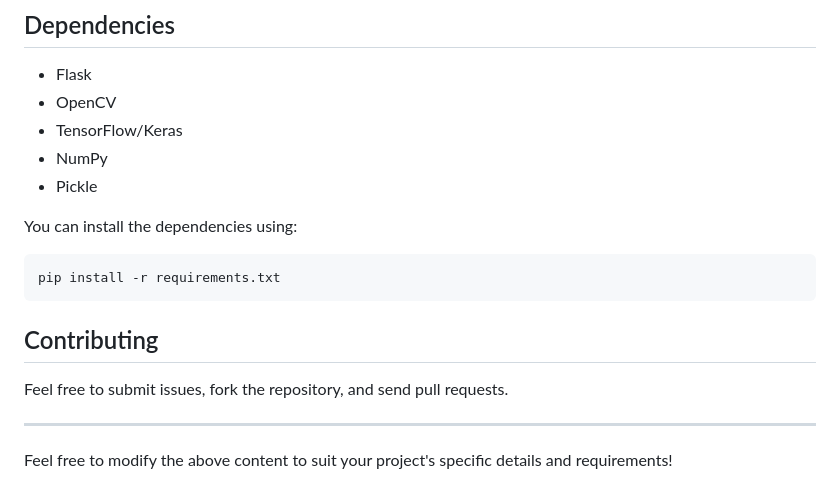
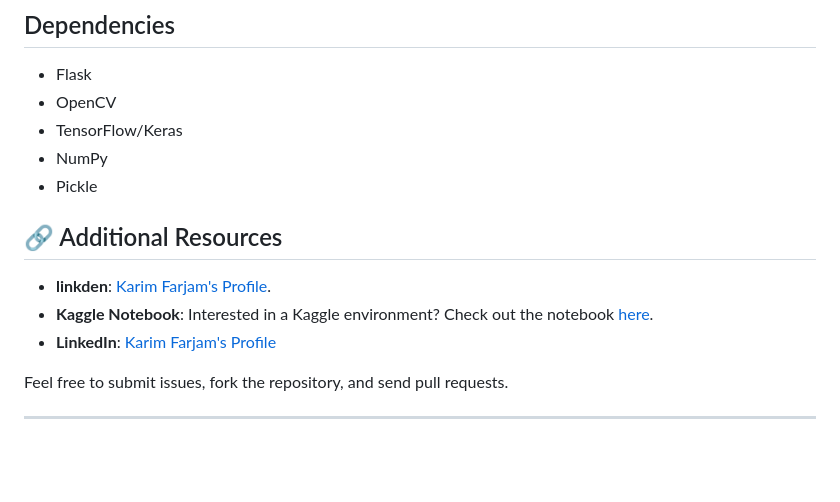
Before and after one commit to kfarjam90/Parking-Space-Detection-Flask, a Markdown page: README.md, the part around the change. GitHub-like rendering; blank space fills up the shorter version.

````diff
--- a/README.md
+++ b/README.md
@@ -80,16 +80,11 @@ The application will be available at `http://127.0.0.1:5000/`.
 - NumPy
 - Pickle
 
-You can install the dependencies using:
-
-```bash
-pip install -r requirements.txt
-```
-
-## Contributing
+ ## 🔗 Additional Resources
+- **linkden**: [Karim Farjam's Profile](https://www.linkedin.com/in/karim-farjam-a6b72549/).
+- **Kaggle Notebook**: Interested in a Kaggle environment? Check out the notebook [here](https://www.kaggle.com/parhamfarjam).
+- **LinkedIn**: [Karim Farjam's Profile](https://www.linkedin.com/in/karim-farjam-a6b72549/)
 
 Feel free to submit issues, fork the repository, and send pull requests.
 
 ---
-
-Feel free to modify the above content to suit your project's specific details and requirements!
````
